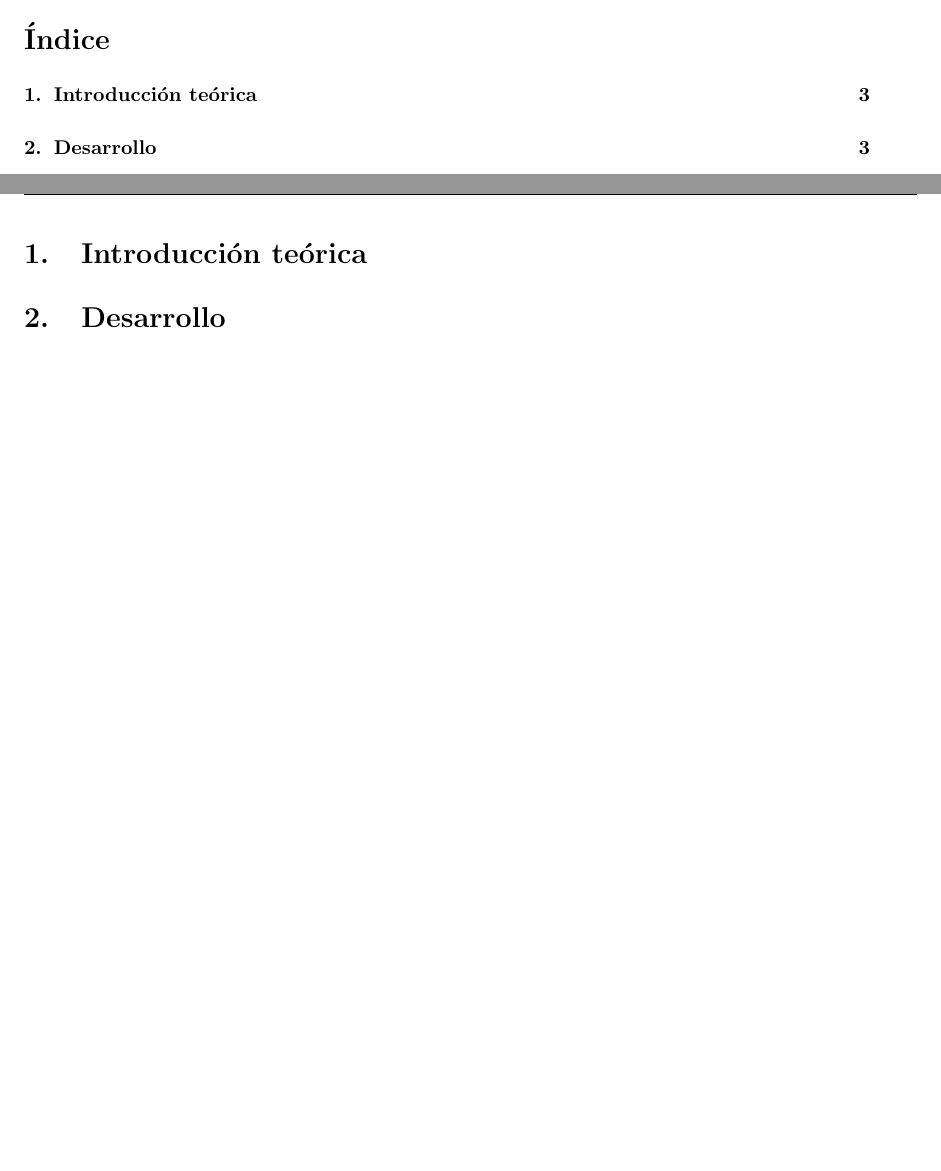
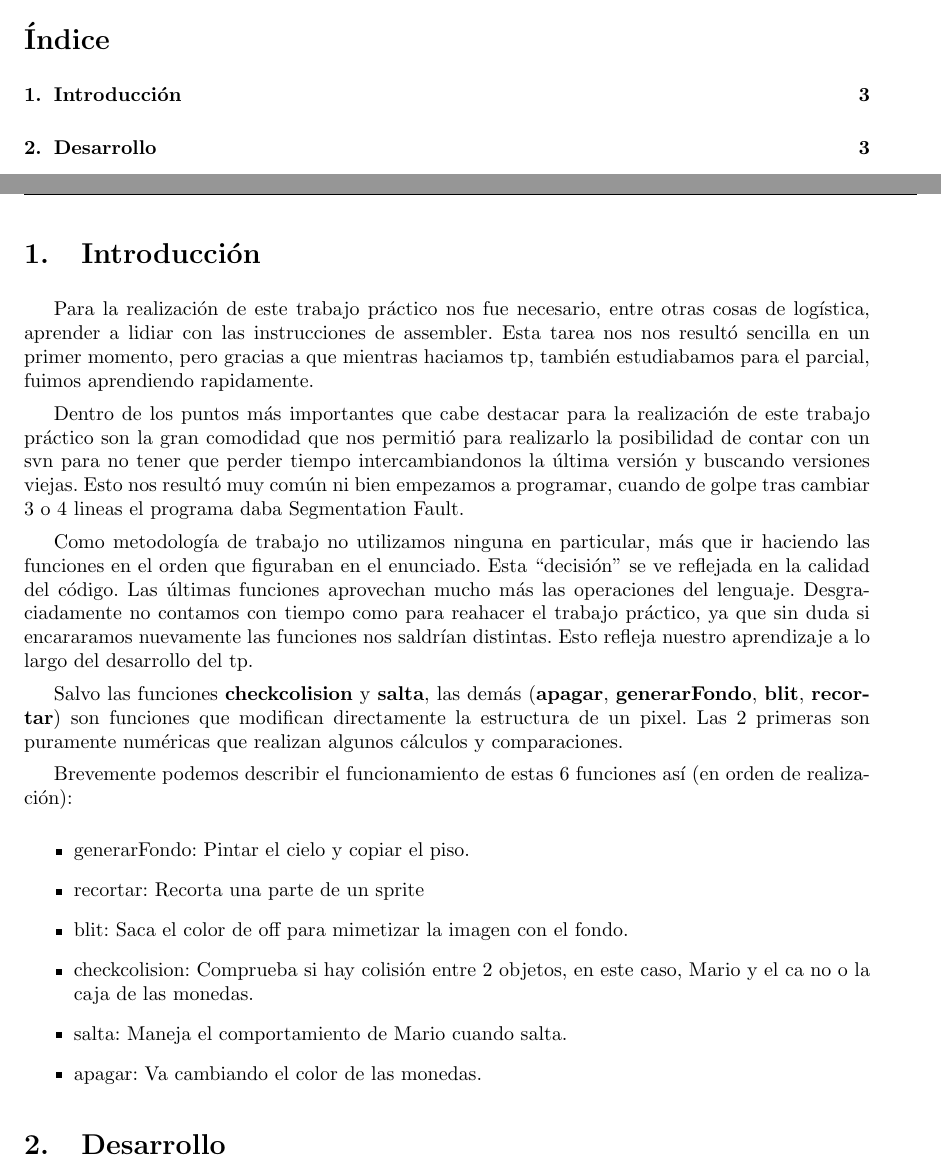
Before and after one commit to romariovidal/orga2ultimate, a LaTeX document (tp1/informe/tp1.tex, which reads tp1/informe/intro.tex): two parts of pages 2 and 3 of 7, joined at a grey line, cut so that both start at the same text, the shorter picture padded with empty space. Compiled offline with pdfLaTeX.

Commit message:
Acá va la introducción del informe, si quieren agregarle algo adelante...
Sino sale sólo con eso.

Saludos...
Matías.

```diff
--- a/tp1/informe/intro.tex
+++ b/tp1/informe/intro.tex
@@ -1 +1,40 @@
-\section{Introducci'on te'orica}
+\section{Introducci'on}
+
+	Para la realizaci'on de este trabajo pr'actico nos fue necesario, entre
+otras cosas de log'istica, aprender a lidiar con las instrucciones de assembler.
+Esta tarea nos nos result'o sencilla en un primer momento, pero gracias a que
+mientras haciamos tp, tambi'en estudiabamos para el parcial, fuimos aprendiendo
+rapidamente.
+
+	Dentro de los puntos m'as importantes que cabe destacar para la
+realizaci'on de este trabajo pr'actico son la gran comodidad que nos permiti'o
+para realizarlo la posibilidad de contar con un svn para no tener que perder
+tiempo intercambiandonos la 'ultima versi'on y buscando versiones viejas. Esto
+nos result'o muy com'un ni bien empezamos a programar, cuando de golpe tras
+cambiar 3 o 4 lineas el programa daba Segmentation Fault.
+
+	Como metodología de trabajo no utilizamos ninguna en particular, m'as que
+ir haciendo las funciones en el orden que figuraban en el enunciado. Esta
+``decisi'on'' se ve reflejada en la calidad del c'odigo. Las 'ultimas funciones
+aprovechan mucho m'as las operaciones del lenguaje. Desgraciadamente no
+contamos con tiempo como para reahacer el trabajo pr'actico, ya que sin duda si
+encararamos nuevamente las funciones nos saldr'ian distintas. Esto refleja
+nuestro aprendizaje a lo largo del desarrollo del tp.
+
+	Salvo las funciones \textbf{checkcolision} y \textbf{salta}, las dem'as
+(\textbf{apagar}, \textbf{generarFondo}, \textbf{blit}, \textbf{recortar}) son
+funciones que modifican directamente la estructura de un pixel. Las 2 primeras
+son puramente num'ericas que realizan algunos c'alculos y comparaciones.
+
+	Brevemente podemos describir el funcionamiento de estas 6 funciones as'i
+(en orden de realizaci'on):
+
+\begin{itemize}
+	\item generarFondo: Pintar el cielo y copiar el piso.
+	\item recortar: Recorta una parte de un sprite
+	\item blit: Saca el color de off para mimetizar la imagen con el fondo.
+	\item checkcolision: Comprueba si hay colisi'on entre 2 objetos, en este
+caso, Mario y el ca~no o la caja de las monedas.
+	\item salta: Maneja el comportamiento de Mario cuando salta.
+	\item apagar: Va cambiando el color de las monedas.
+\end{itemize}
```
